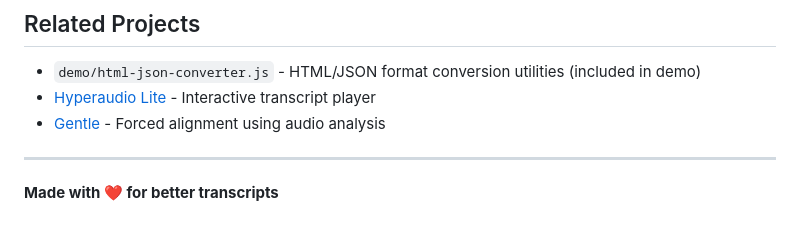
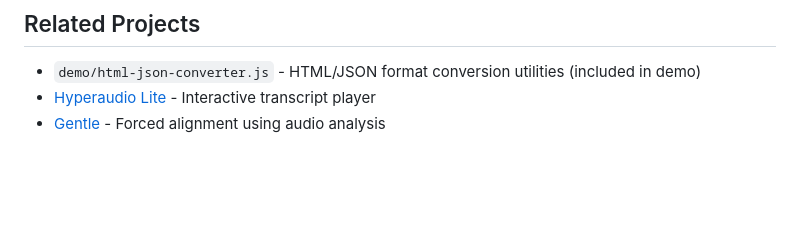
Before and after one commit to theirstory/ts-aligner, a Markdown page: README.md, the part around the change. Rendered like a GitHub page; blank space fills up the shorter version.

Commit message:
Remove love note from README
Removed the 'Made with ❤️ for better transcripts' line from the README.

```diff
--- a/README.md
+++ b/README.md
@@ -702,7 +702,3 @@ node test.js
 - `demo/html-json-converter.js` - HTML/JSON format conversion utilities (included in demo)
 - [Hyperaudio Lite](https://github.com/hyperaudio/hyperaudio-lite) - Interactive transcript player
 - [Gentle](https://github.com/lowerquality/gentle) - Forced alignment using audio analysis
-
----
-
-**Made with ❤️ for better transcripts**
```
